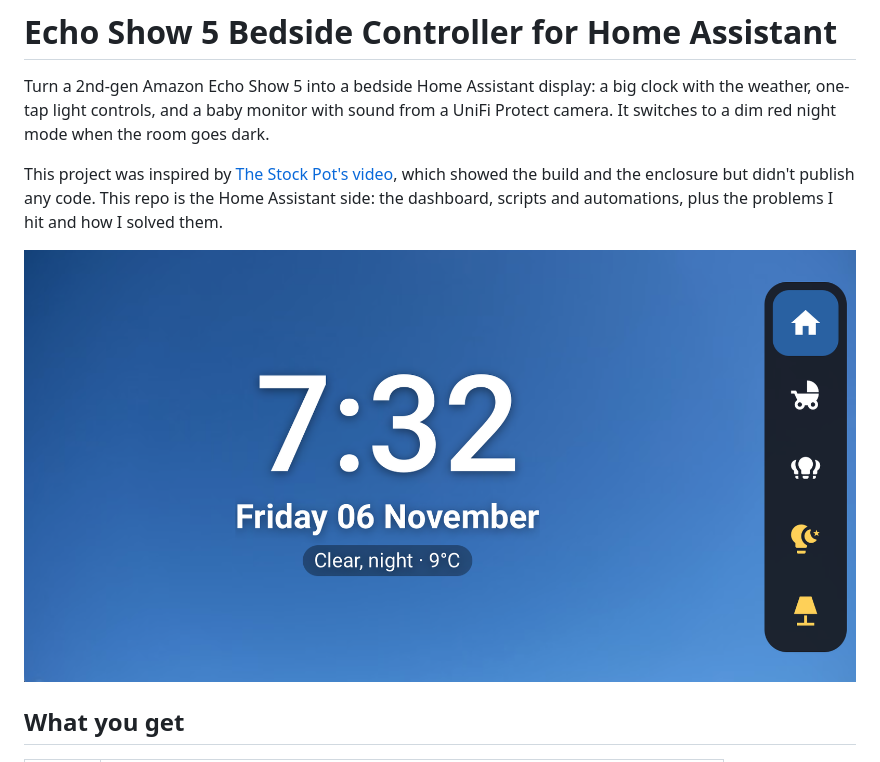
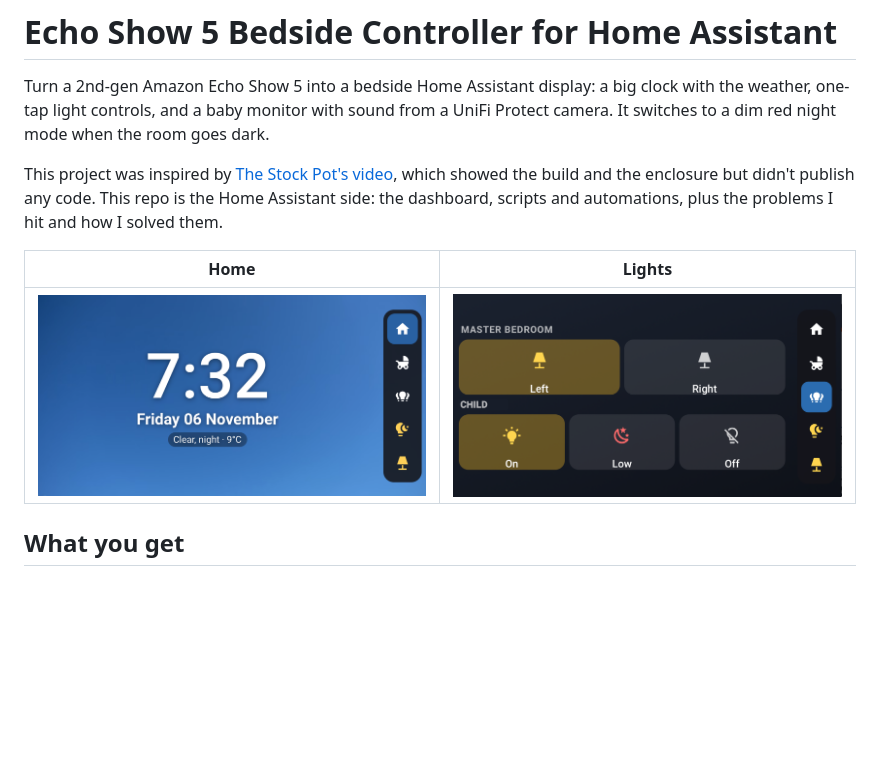
Before and after one commit to iaingeorge/echo-show-bedside, a Markdown page: README.md, the part around one of its changes. GitHub-like rendering; pictures changed too: docs/lights.png (added); blank space fills up the shorter version.

Commit message:
Add Lights view screenshot to README
Co-Authored-By: Claude Opus 5.5 <noreply@anthropic.com>
Claude-Session: https://claude.ai/code/session_01MM7d354SFqLAr1BHDmaFyj

```diff
--- a/README.md
+++ b/README.md
@@ -4,5 +4,7 @@ Turn a 2nd-gen Amazon Echo Show 5 into a bedside Home Assistant display: a big c
 
 This project was inspired by [The Stock Pot's video](https://youtu.be/6p5wvVl957c), which showed the build and the enclosure but didn't publish any code. This repo is the Home Assistant side: the dashboard, scripts and automations, plus the problems I hit and how I solved them.
 
-![Home view: clock, date and weather, with the navigation rail on the right](docs/home.png)
+| Home | Lights |
+|---|---|
+| ![Home view: clock, date and weather, with the navigation rail on the right](docs/home.png) | ![Lights view: bedside lamp tiles and On / Low / Off for the child's room light](docs/lights.png) |
 
```
Also changed, not shown: other parts of README.md (+1 -1 lines).
